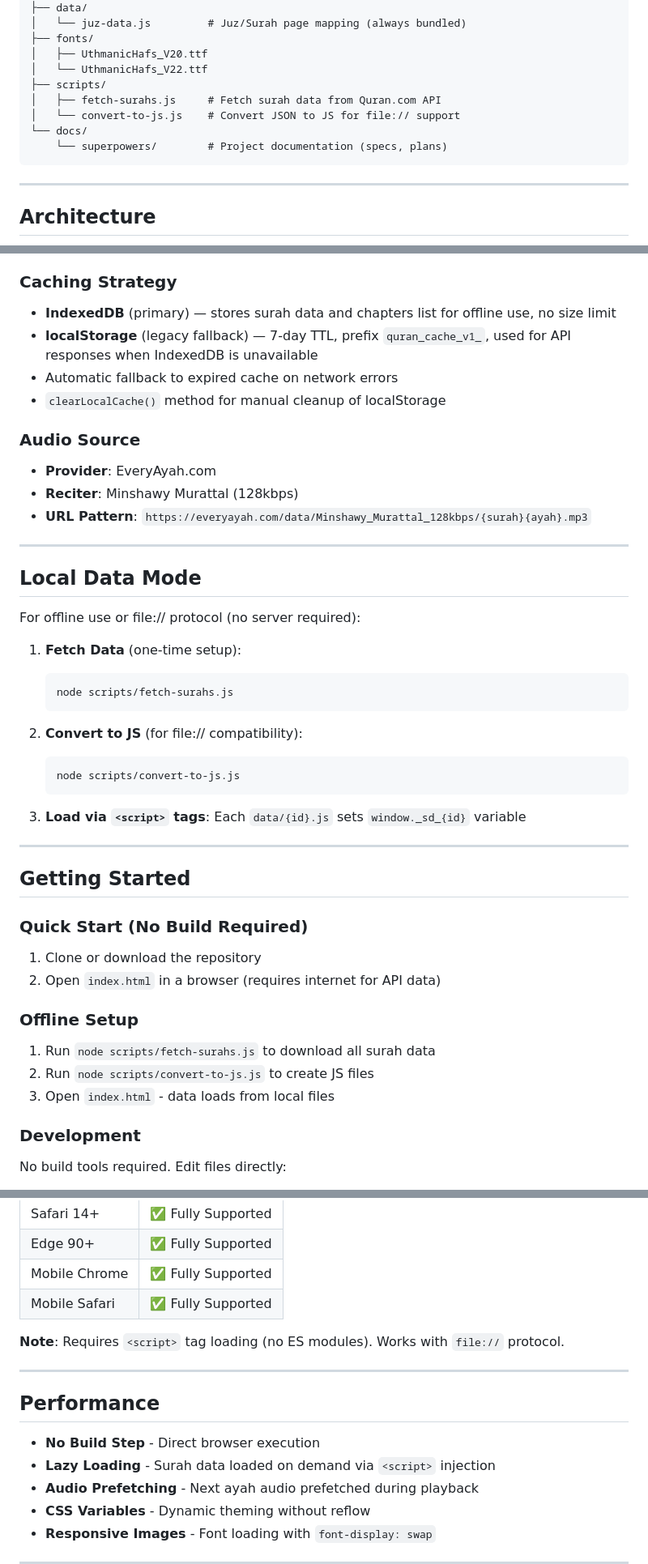
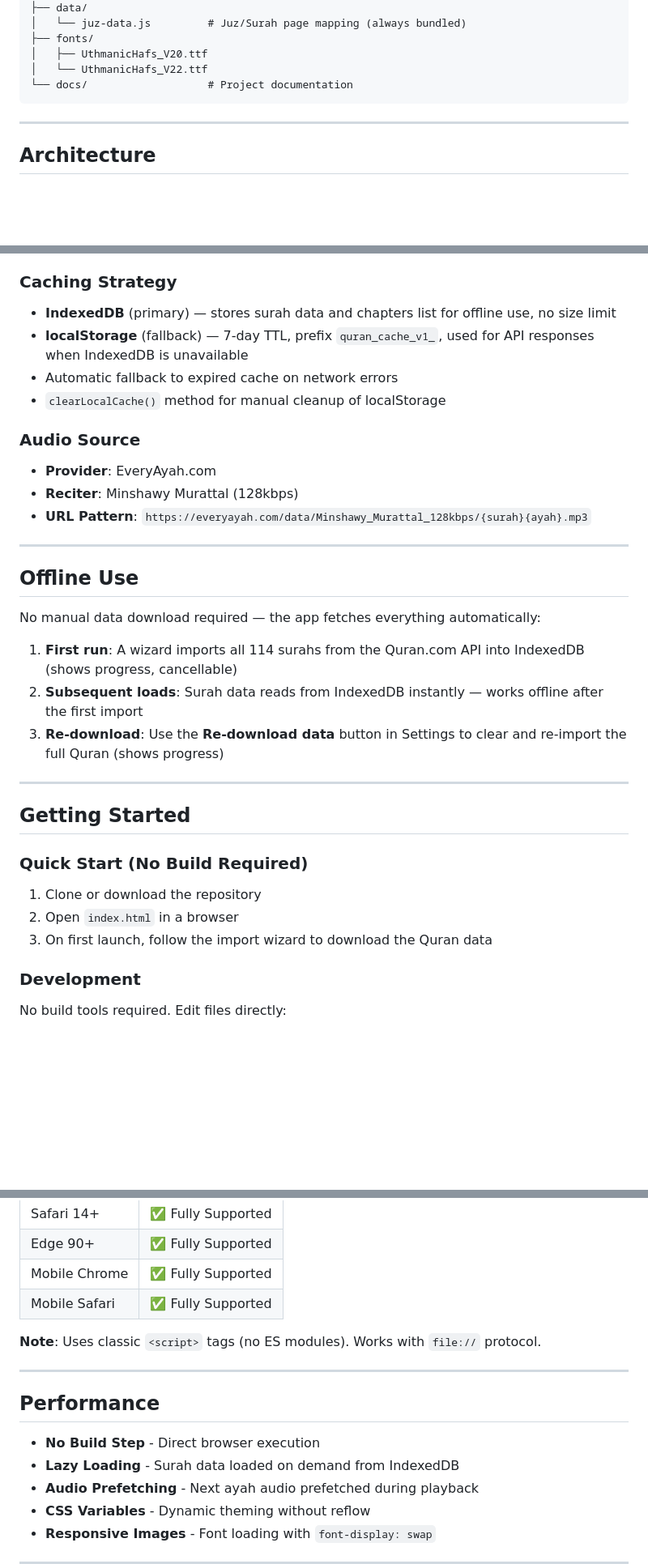
Before and after one commit to MMoneer/quran-tajweed, a Markdown page: README.md, 3 parts joined by grey strips. Shown at 81% size. Rendered like a GitHub page; blank space fills up the shorter version.

Commit message:
docs: update README for IndexedDB auto-import data flow
- Remove obsolete scripts/ fetch-and-convert instructions
- Document first-run wizard and Settings re-download button
- Fix project structure, data flow, and caching sections

````diff
--- a/README.md
+++ b/README.md
@@ -73,11 +73,7 @@ quran.com/
 ├── fonts/
 │   ├── UthmanicHafs_V20.ttf
 │   └── UthmanicHafs_V22.ttf
-├── scripts/
-│   ├── fetch-surahs.js     # Fetch surah data from Quran.com API
-│   └── convert-to-js.js    # Convert JSON to JS for file:// support
-└── docs/
-    └── superpowers/        # Project documentation (specs, plans)
+└── docs/                   # Project documentation
 ```
 
 ---
@@ -144,7 +138,7 @@ The app uses a sophisticated algorithm to merge Tajweed annotations:
 
 ### Caching Strategy
 - **IndexedDB** (primary) — stores surah data and chapters list for offline use, no size limit
-- **localStorage** (legacy fallback) — 7-day TTL, prefix `quran_cache_v1_`, used for API responses when IndexedDB is unavailable
+- **localStorage** (fallback) — 7-day TTL, prefix `quran_cache_v1_`, used for API responses when IndexedDB is unavailable
 - Automatic fallback to expired cache on network errors
 - `clearLocalCache()` method for manual cleanup of localStorage
 
@@ -155,21 +149,13 @@ The app uses a sophisticated algorithm to merge Tajweed annotations:
 
 ---
 
-## Local Data Mode
+## Offline Use
 
-For offline use or file:// protocol (no server required):
+No manual data download required — the app fetches everything automatically:
 
-1. **Fetch Data** (one-time setup):
-   ```bash
-   node scripts/fetch-surahs.js
-   ```
-
-2. **Convert to JS** (for file:// compatibility):
-   ```bash
-   node scripts/convert-to-js.js
-   ```
-
-3. **Load via `<script>` tags**: Each `data/{id}.js` sets `window._sd_{id}` variable
+1. **First run**: A wizard imports all 114 surahs from the Quran.com API into IndexedDB (shows progress, cancellable)
+2. **Subsequent loads**: Surah data reads from IndexedDB instantly — works offline after the first import
+3. **Re-download**: Use the **Re-download data** button in Settings to clear and re-import the full Quran (shows progress)
 
 ---
 
@@ -177,12 +163,8 @@ For offline use or file:// protocol (no server required):
 
 ### Quick Start (No Build Required)
 1. Clone or download the repository
-2. Open `index.html` in a browser (requires internet for API data)
-
-### Offline Setup
-1. Run `node scripts/fetch-surahs.js` to download all surah data
-2. Run `node scripts/convert-to-js.js` to create JS files
-3. Open `index.html` - data loads from local files
+2. Open `index.html` in a browser
+3. On first launch, follow the import wizard to download the Quran data
 
 ### Development
 No build tools required. Edit files directly:
@@ -227,14 +209,14 @@ No build tools required. Edit files directly:
 | Mobile Chrome | ✅ Fully Supported |
 | Mobile Safari | ✅ Fully Supported |
 
-**Note**: Requires `<script>` tag loading (no ES modules). Works with `file://` protocol.
+**Note**: Uses classic `<script>` tags (no ES modules). Works with `file://` protocol.
 
 ---
 
 ## Performance
 
 - **No Build Step** - Direct browser execution
-- **Lazy Loading** - Surah data loaded on demand via `<script>` injection
+- **Lazy Loading** - Surah data loaded on demand from IndexedDB
 - **Audio Prefetching** - Next ayah audio prefetched during playback
 - **CSS Variables** - Dynamic theming without reflow
 - **Responsive Images** - Font loading with `font-display: swap`
````
Also changed, not shown: other parts of README.md (+3 -5 lines).
